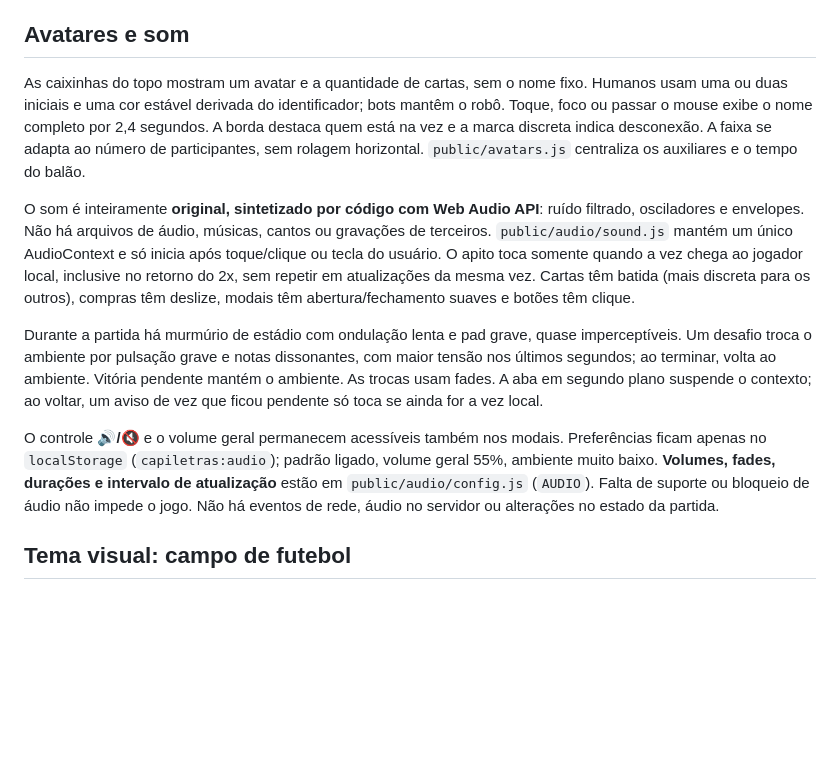
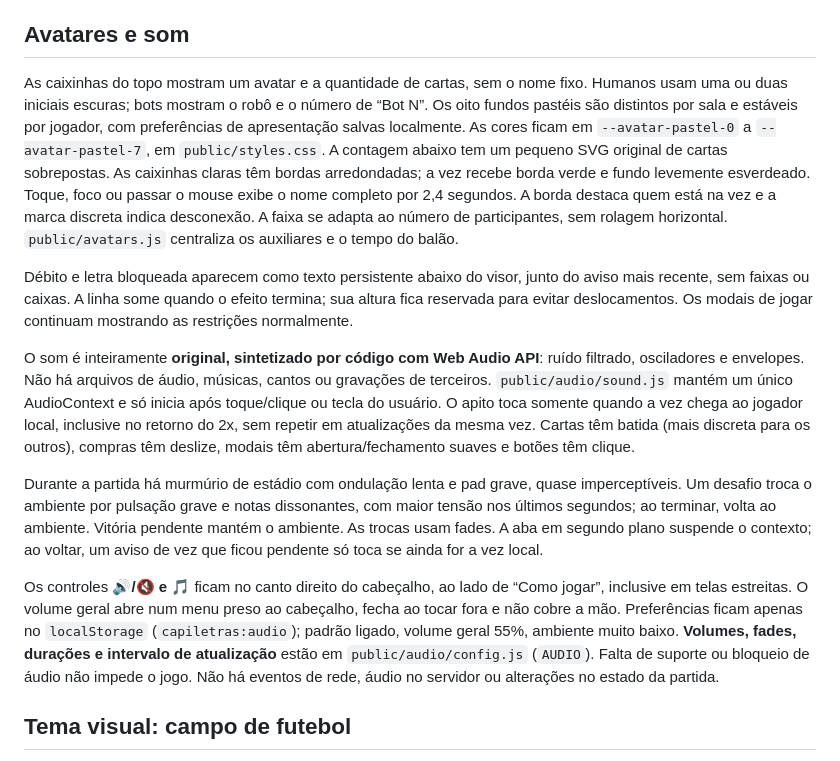
Before and after one commit to felipeferreiramarques90-web/capiletras-v2, a Markdown page: README.md, the part around the change. Drawn GitHub-style; blank space fills up the shorter version.

Commit message:
Documenta apresentação pastel e controles no cabeçalho

```diff
--- a/README.md
+++ b/README.md
@@ -96,13 +96,15 @@ Os dois tries ficam só em memória; nenhum dicionário, peso ou modo sorteado e
 
 ## Avatares e som
 
-As caixinhas do topo mostram um avatar e a quantidade de cartas, sem o nome fixo. Humanos usam uma ou duas iniciais e uma cor estável derivada do identificador; bots mantêm o robô. Toque, foco ou passar o mouse exibe o nome completo por 2,4 segundos. A borda destaca quem está na vez e a marca discreta indica desconexão. A faixa se adapta ao número de participantes, sem rolagem horizontal. `public/avatars.js` centraliza os auxiliares e o tempo do balão.
+As caixinhas do topo mostram um avatar e a quantidade de cartas, sem o nome fixo. Humanos usam uma ou duas iniciais escuras; bots mostram o robô e o número de “Bot N”. Os oito fundos pastéis são distintos por sala e estáveis por jogador, com preferências de apresentação salvas localmente. As cores ficam em `--avatar-pastel-0` a `--avatar-pastel-7`, em `public/styles.css`. A contagem abaixo tem um pequeno SVG original de cartas sobrepostas. As caixinhas claras têm bordas arredondadas; a vez recebe borda verde e fundo levemente esverdeado. Toque, foco ou passar o mouse exibe o nome completo por 2,4 segundos. A borda destaca quem está na vez e a marca discreta indica desconexão. A faixa se adapta ao número de participantes, sem rolagem horizontal. `public/avatars.js` centraliza os auxiliares e o tempo do balão.
+
+Débito e letra bloqueada aparecem como texto persistente abaixo do visor, junto do aviso mais recente, sem faixas ou caixas. A linha some quando o efeito termina; sua altura fica reservada para evitar deslocamentos. Os modais de jogar continuam mostrando as restrições normalmente.
 
 O som é inteiramente **original, sintetizado por código com Web Audio API**: ruído filtrado, osciladores e envelopes. Não há arquivos de áudio, músicas, cantos ou gravações de terceiros. `public/audio/sound.js` mantém um único AudioContext e só inicia após toque/clique ou tecla do usuário. O apito toca somente quando a vez chega ao jogador local, inclusive no retorno do 2x, sem repetir em atualizações da mesma vez. Cartas têm batida (mais discreta para os outros), compras têm deslize, modais têm abertura/fechamento suaves e botões têm clique.
 
 Durante a partida há murmúrio de estádio com ondulação lenta e pad grave, quase imperceptíveis. Um desafio troca o ambiente por pulsação grave e notas dissonantes, com maior tensão nos últimos segundos; ao terminar, volta ao ambiente. Vitória pendente mantém o ambiente. As trocas usam fades. A aba em segundo plano suspende o contexto; ao voltar, um aviso de vez que ficou pendente só toca se ainda for a vez local.
 
-O controle **🔊/🔇** e o volume geral permanecem acessíveis também nos modais. Preferências ficam apenas no `localStorage` (`capiletras:audio`); padrão ligado, volume geral 55%, ambiente muito baixo. **Volumes, fades, durações e intervalo de atualização** estão em `public/audio/config.js` (`AUDIO`). Falta de suporte ou bloqueio de áudio não impede o jogo. Não há eventos de rede, áudio no servidor ou alterações no estado da partida.
+Os controles **🔊/🔇 e 🎵** ficam no canto direito do cabeçalho, ao lado de “Como jogar”, inclusive em telas estreitas. O volume geral abre num menu preso ao cabeçalho, fecha ao tocar fora e não cobre a mão. Preferências ficam apenas no `localStorage` (`capiletras:audio`); padrão ligado, volume geral 55%, ambiente muito baixo. **Volumes, fades, durações e intervalo de atualização** estão em `public/audio/config.js` (`AUDIO`). Falta de suporte ou bloqueio de áudio não impede o jogo. Não há eventos de rede, áudio no servidor ou alterações no estado da partida.
 
 ## Tema visual: campo de futebol
 
```
